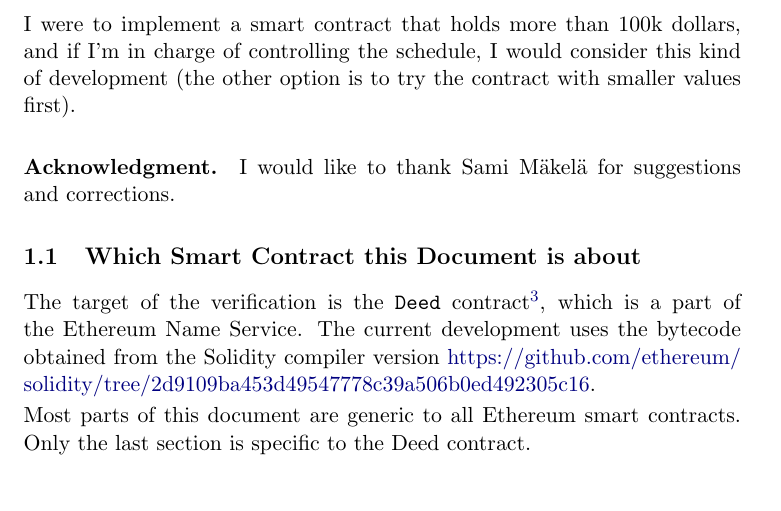
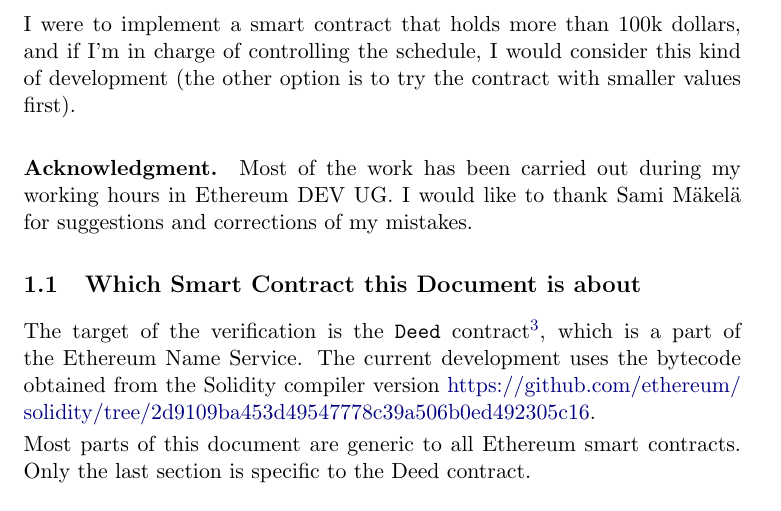
Before and after one commit to pirapira/eth-isabelle, a LaTeX document (document/root.tex): part of page 2 of 4, cut so that both start at the same text. Compiled offline with pdfLaTeX.

Commit message:
More formatting and comments

```diff
--- a/document/root.tex
+++ b/document/root.tex
@@ -70,7 +70,9 @@
 I'm in charge of controlling the schedule, I would consider this kind of
 development (the other option is to try the contract with smaller values first).
 
-\paragraph{Acknowledgment.} I would like to thank Sami M\"akel\"a for suggestions and corrections.
+\paragraph{Acknowledgment.}
+Most of the work has been carried out during my working hours in Ethereum DEV UG.
+I would like to thank Sami M\"akel\"a for suggestions and corrections of my mistakes.
 
 \subsection{Which Smart Contract this Document is about}
 
```
Also changed, not shown: 1 other file.
